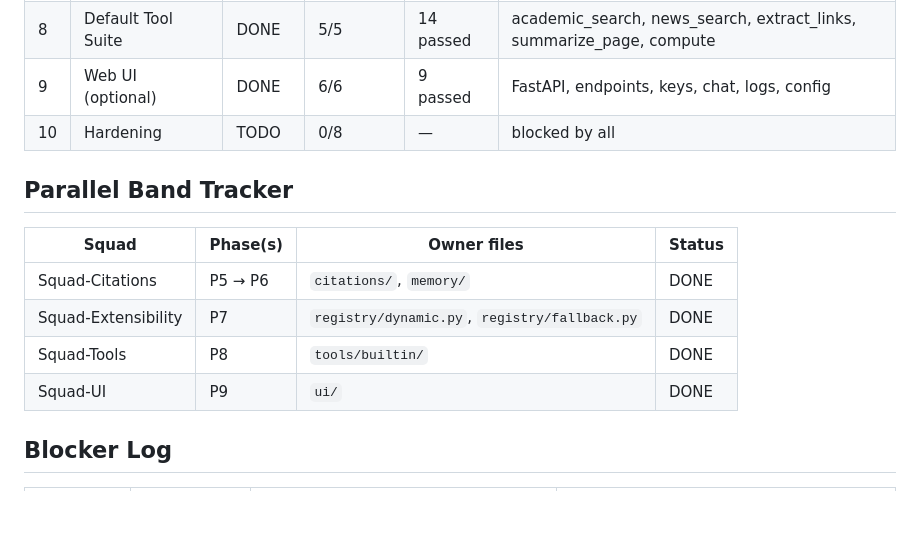
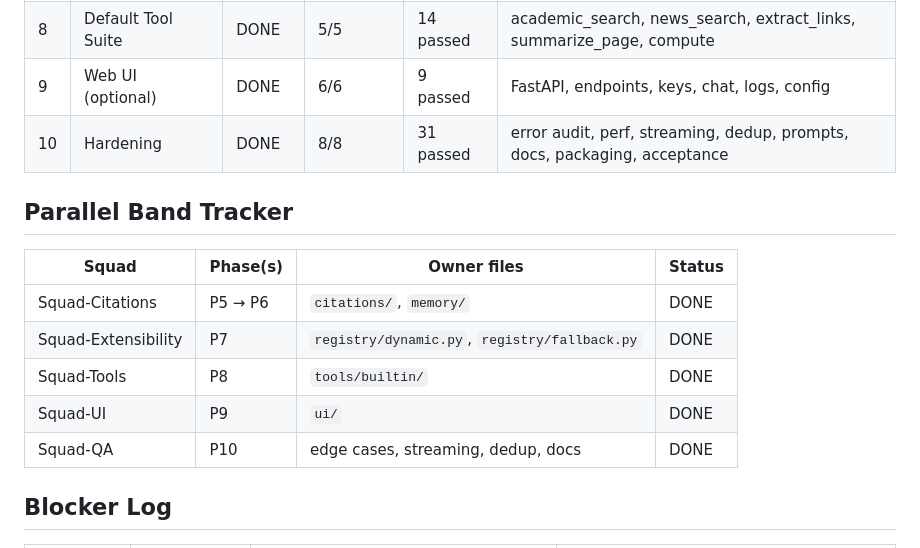
Before and after one commit to coderdoctor97/research-harness, a Markdown page: .agent/PROGRESS.md, the part around one of its changes. Drawn GitHub-style; blank space fills up the shorter version.

```diff
--- a/.agent/PROGRESS.md
+++ b/.agent/PROGRESS.md
@@ -18,7 +18,7 @@
 | 7 | Custom Endpoints | DONE | 5/5 | 9 passed | dynamic generator, schema inference, validation, fallback |
 | 8 | Default Tool Suite | DONE | 5/5 | 14 passed | academic_search, news_search, extract_links, summarize_page, compute |
 | 9 | Web UI (optional) | DONE | 6/6 | 9 passed | FastAPI, endpoints, keys, chat, logs, config |
-| 10 | Hardening | TODO | 0/8 | — | blocked by all |
+| 10 | Hardening | DONE | 8/8 | 31 passed | error audit, perf, streaming, dedup, prompts, docs, packaging, acceptance |
 
 ## Parallel Band Tracker
 
@@ -28,6 +28,7 @@
 | Squad-Extensibility | P7 | `registry/dynamic.py`, `registry/fallback.py` | DONE |
 | Squad-Tools | P8 | `tools/builtin/` | DONE |
 | Squad-UI | P9 | `ui/` | DONE |
+| Squad-QA | P10 | edge cases, streaming, dedup, docs | DONE |
 
 ## Blocker Log
 
```
Also changed, not shown: other parts of .agent/PROGRESS.md (+33 -8 lines).
